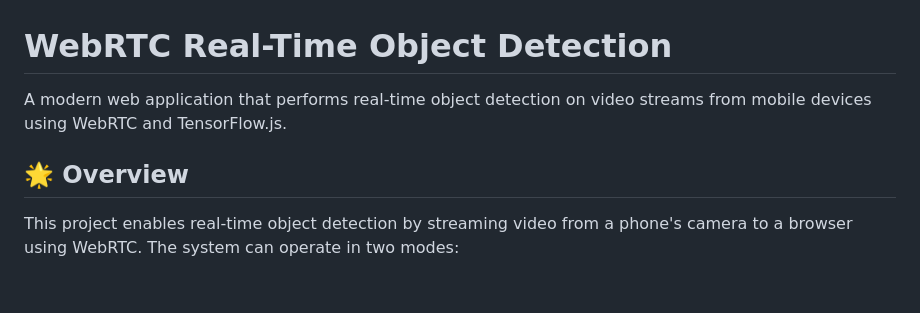
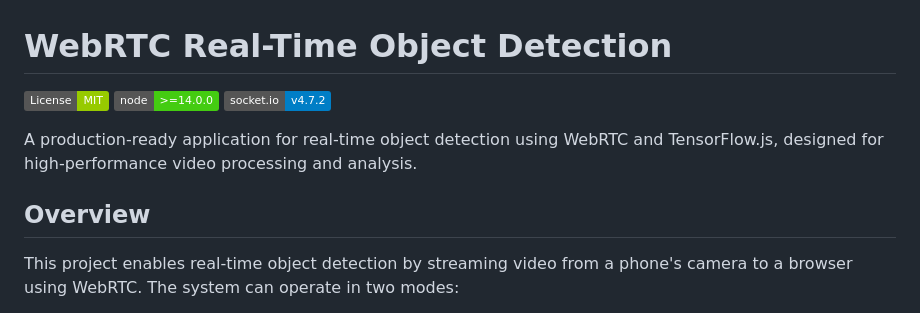
Before and after one commit to Harshnama123/WEBRTC-Object-Detection, a Markdown page: README.md, the part around the change printed below. GitHub-like rendering; badges without logos; blank space fills up the shorter version.

```diff
--- a/README.md
+++ b/README.md
@@ -1,8 +1,12 @@
 # WebRTC Real-Time Object Detection
 
-A modern web application that performs real-time object detection on video streams from mobile devices using WebRTC and TensorFlow.js.
+[![MIT License](https://img.shields.io/badge/License-MIT-green.svg)](https://choosealicense.com/licenses/mit/)
+[![Node.js Version](https://img.shields.io/badge/node-%3E%3D14.0.0-brightgreen)](https://nodejs.org/)
+[![Socket.IO](https://img.shields.io/badge/socket.io-v4.7.2-blue)](https://socket.io/)
 
-## 🌟 Overview
+A production-ready application for real-time object detection using WebRTC and TensorFlow.js, designed for high-performance video processing and analysis.
+
+## Overview
 
 This project enables real-time object detection by streaming video from a phone's camera to a browser using WebRTC. The system can operate in two modes:
 - **WASM Mode** (Default): Object detection runs in the browser using TensorFlow.js
```
Also changed, not shown: other parts of README.md (+126 -20 lines).
